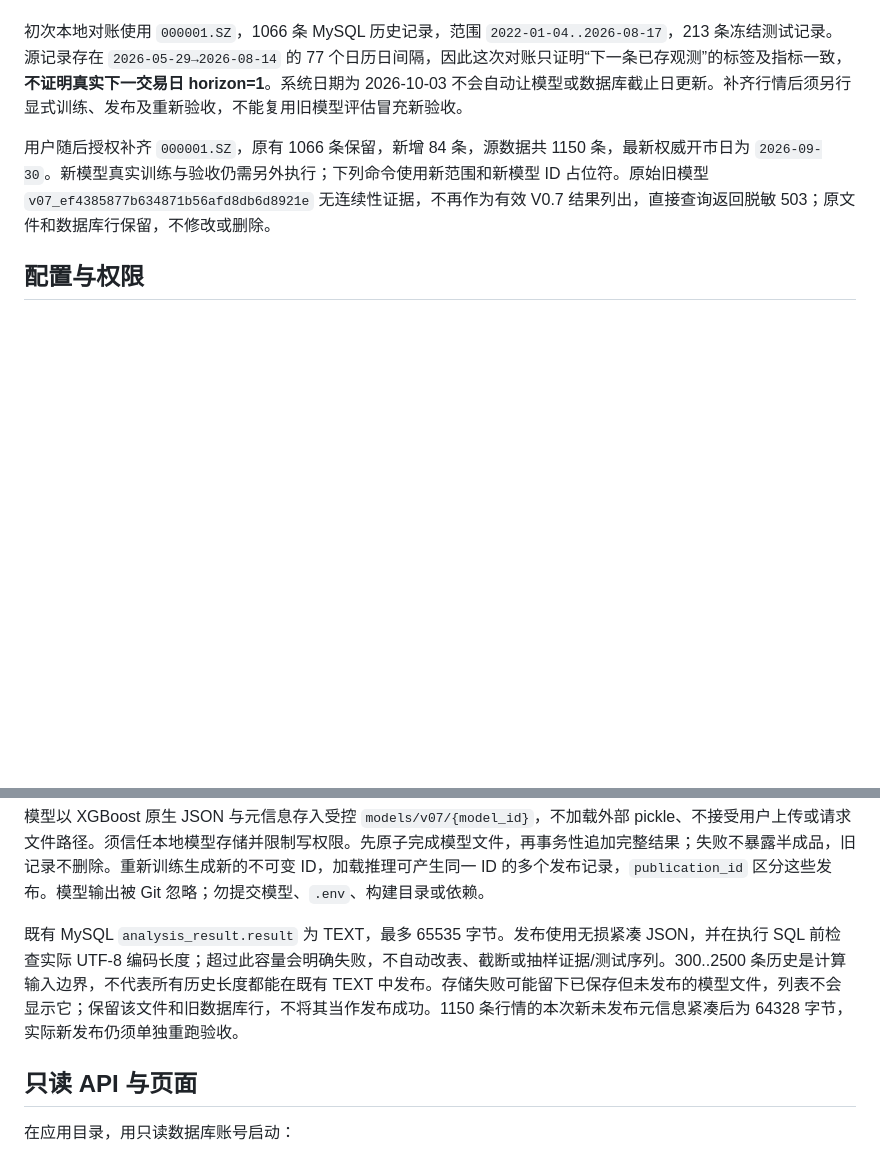
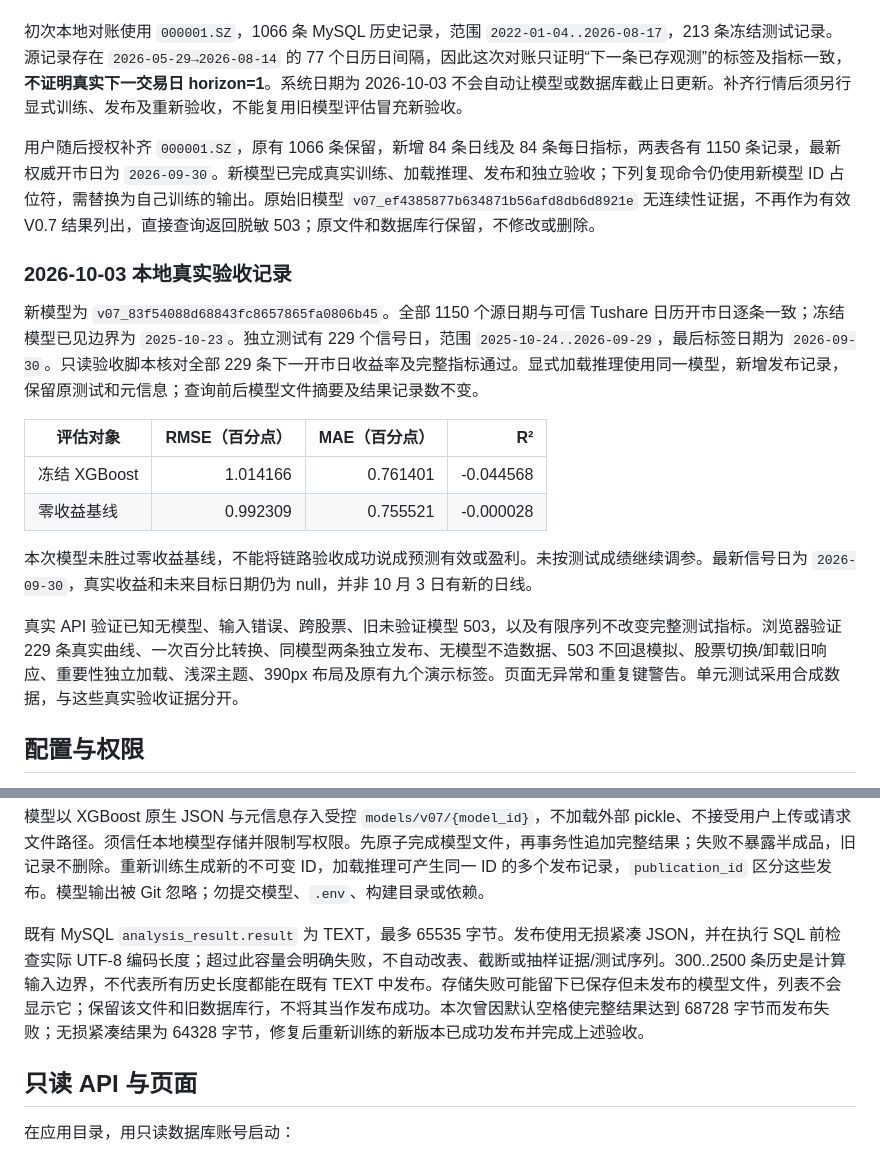
Before and after one commit to ajsjsjjbshshsj/stock-time-series-analysis, a Markdown page: StockAnalysisSystem/docs/V0.7_SINGLE_STOCK_PREDICTION.md, 2 parts joined by grey strips. Drawn GitHub-style; blank space fills up the shorter version.

Commit message:
docs: record real calendar-verified V0.7 acceptance and baseline comparison

```diff
--- a/StockAnalysisSystem/docs/V0.7_SINGLE_STOCK_PREDICTION.md
+++ b/StockAnalysisSystem/docs/V0.7_SINGLE_STOCK_PREDICTION.md
@@ -10,7 +10,20 @@ V0.7 在 V0.6 真实行情概览旁接入预测标签页。数据从 MySQL 读
 
 初次本地对账使用 `000001.SZ`，1066 条 MySQL 历史记录，范围 `2022-01-04..2026-08-17`，213 条冻结测试记录。源记录存在 `2026-05-29→2026-08-14` 的 77 个日历日间隔，因此这次对账只证明“下一条已存观测”的标签及指标一致，**不证明真实下一交易日 horizon=1**。系统日期为 2026-10-03 不会自动让模型或数据库截止日更新。补齐行情后须另行显式训练、发布及重新验收，不能复用旧模型评估冒充新验收。
 
-用户随后授权补齐 `000001.SZ`，原有 1066 条保留，新增 84 条，源数据共 1150 条，最新权威开市日为 `2026-09-30`。新模型真实训练与验收仍需另外执行；下列命令使用新范围和新模型 ID 占位符。原始旧模型 `v07_ef4385877b634871b56afd8db6d8921e` 无连续性证据，不再作为有效 V0.7 结果列出，直接查询返回脱敏 503；原文件和数据库行保留，不修改或删除。
+用户随后授权补齐 `000001.SZ`，原有 1066 条保留，新增 84 条日线及 84 条每日指标，两表各有 1150 条记录，最新权威开市日为 `2026-09-30`。新模型已完成真实训练、加载推理、发布和独立验收；下列复现命令仍使用新模型 ID 占位符，需替换为自己训练的输出。原始旧模型 `v07_ef4385877b634871b56afd8db6d8921e` 无连续性证据，不再作为有效 V0.7 结果列出，直接查询返回脱敏 503；原文件和数据库行保留，不修改或删除。
+
+### 2026-10-03 本地真实验收记录
+
+新模型为 `v07_83f54088d68843fc8657865fa0806b45`。全部 1150 个源日期与可信 Tushare 日历开市日逐条一致；冻结模型已见边界为 `2025-10-23`。独立测试有 229 个信号日，范围 `2025-10-24..2026-09-29`，最后标签日期为 `2026-09-30`。只读验收脚本核对全部 229 条下一开市日收益率及完整指标通过。显式加载推理使用同一模型，新增发布记录，保留原测试和元信息；查询前后模型文件摘要及结果记录数不变。
+
+| 评估对象 | RMSE（百分点） | MAE（百分点） | R² |
+| --- | ---: | ---: | ---: |
+| 冻结 XGBoost | 1.014166 | 0.761401 | -0.044568 |
+| 零收益基线 | 0.992309 | 0.755521 | -0.000028 |
+
+本次模型未胜过零收益基线，不能将链路验收成功说成预测有效或盈利。未按测试成绩继续调参。最新信号日为 `2026-09-30`，真实收益和未来目标日期仍为 null，并非 10 月 3 日有新的日线。
+
+真实 API 验证已知无模型、输入错误、跨股票、旧未验证模型 503，以及有限序列不改变完整测试指标。浏览器验证 229 条真实曲线、一次百分比转换、同模型两条独立发布、无模型不造数据、503 不回退模拟、股票切换/卸载旧响应、重要性独立加载、浅深主题、390px 布局及原有九个演示标签。页面无异常和重复键警告。单元测试采用合成数据，与这些真实验收证据分开。
 
 ## 配置与权限
 
@@ -48,7 +61,7 @@ D:/Python/python.exe -m scripts.forecast predict --stock 000001.SZ --start 2022-
 
 模型以 XGBoost 原生 JSON 与元信息存入受控 `models/v07/{model_id}`，不加载外部 pickle、不接受用户上传或请求文件路径。须信任本地模型存储并限制写权限。先原子完成模型文件，再事务性追加完整结果；失败不暴露半成品，旧记录不删除。重新训练生成新的不可变 ID，加载推理可产生同一 ID 的多个发布记录，`publication_id` 区分这些发布。模型输出被 Git 忽略；勿提交模型、`.env`、构建目录或依赖。
 
-既有 MySQL `analysis_result.result` 为 TEXT，最多 65535 字节。发布使用无损紧凑 JSON，并在执行 SQL 前检查实际 UTF-8 编码长度；超过此容量会明确失败，不自动改表、截断或抽样证据/测试序列。300..2500 条历史是计算输入边界，不代表所有历史长度都能在既有 TEXT 中发布。存储失败可能留下已保存但未发布的模型文件，列表不会显示它；保留该文件和旧数据库行，不将其当作发布成功。1150 条行情的本次新未发布元信息紧凑后为 64328 字节，实际新发布仍须单独重跑验收。
+既有 MySQL `analysis_result.result` 为 TEXT，最多 65535 字节。发布使用无损紧凑 JSON，并在执行 SQL 前检查实际 UTF-8 编码长度；超过此容量会明确失败，不自动改表、截断或抽样证据/测试序列。300..2500 条历史是计算输入边界，不代表所有历史长度都能在既有 TEXT 中发布。存储失败可能留下已保存但未发布的模型文件，列表不会显示它；保留该文件和旧数据库行，不将其当作发布成功。本次曾因默认空格使完整结果达到 68728 字节而发布失败；无损紧凑结果为 64328 字节，修复后重新训练的新版本已成功发布并完成上述验收。
 
 ## 只读 API 与页面
 
```
